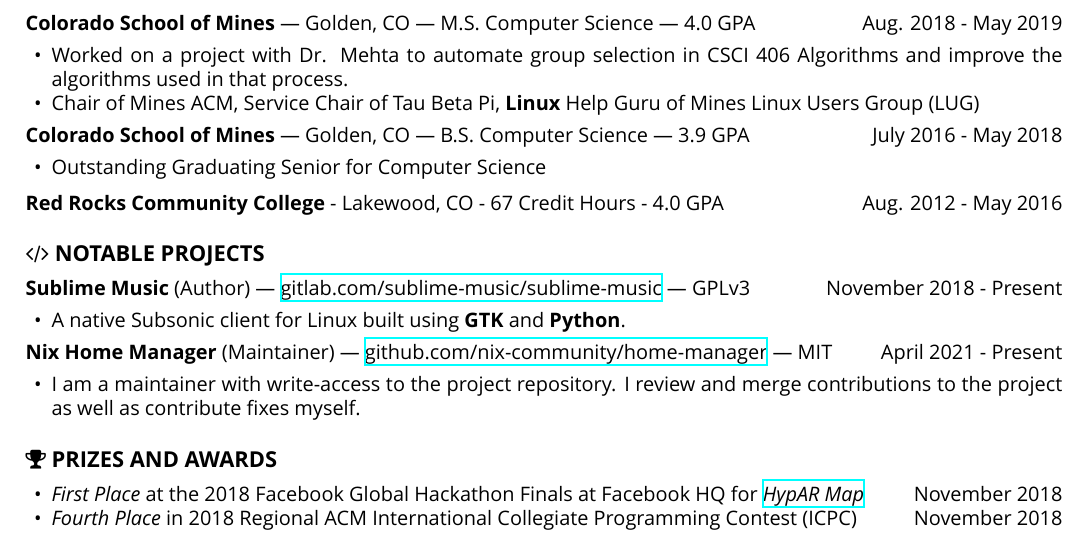
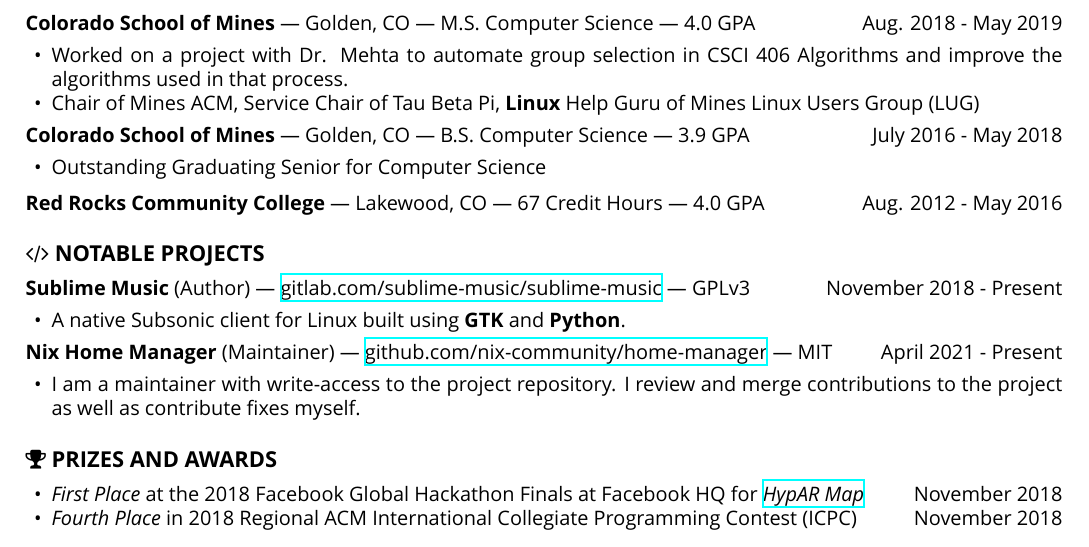
Before and after one commit to sumnerevans/resume, a LaTeX CV (resume.tex): part of the page, cut so that both start at the same text. Compiled offline with XeLaTeX.

Commit message:
rrcc: fix dashes
Signed-off-by: Sumner Evans <me@sumnerevans.com>

```diff
--- a/resume.tex
+++ b/resume.tex
@@ -138,7 +138,7 @@
 \end{itemize}
 
 \vspace{2pt}
-\textbf{Red Rocks Community College} - Lakewood, CO - 67 Credit Hours - 4.0 GPA
+\textbf{Red Rocks Community College} --- Lakewood, CO --- 67 Credit Hours --- 4.0 GPA
 \hfill Aug. 2012 - May 2016
 
 \section*{\faCode\ Notable Projects}
```
Also changed, not shown: resume.pdf.
